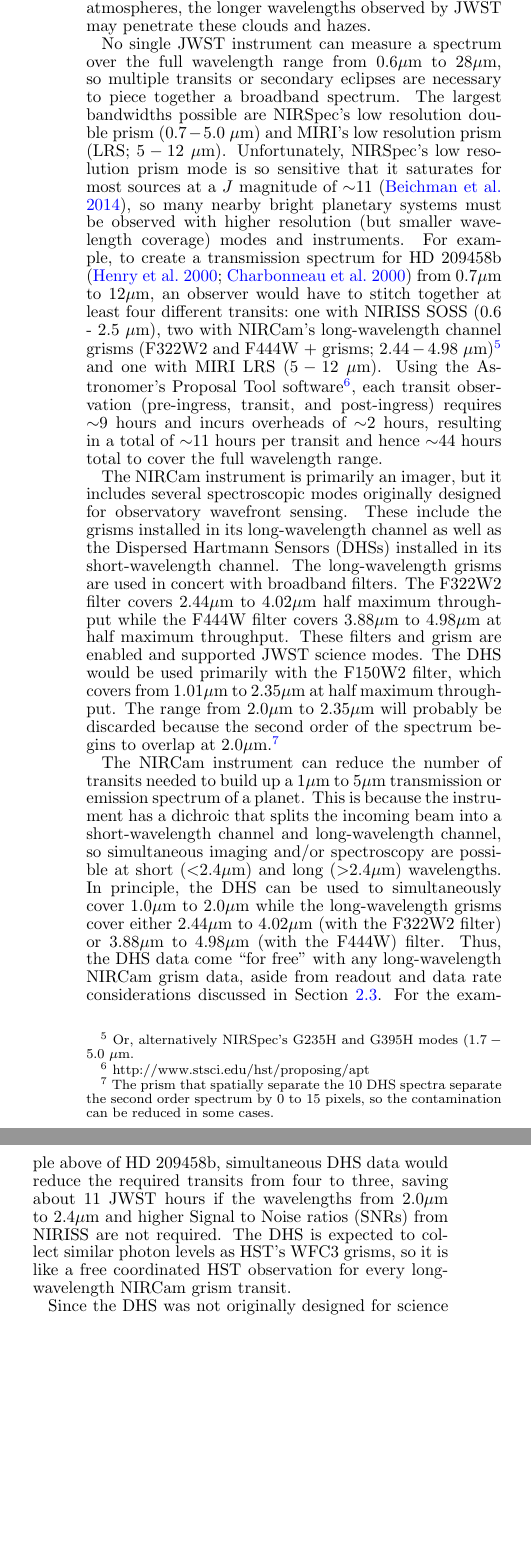
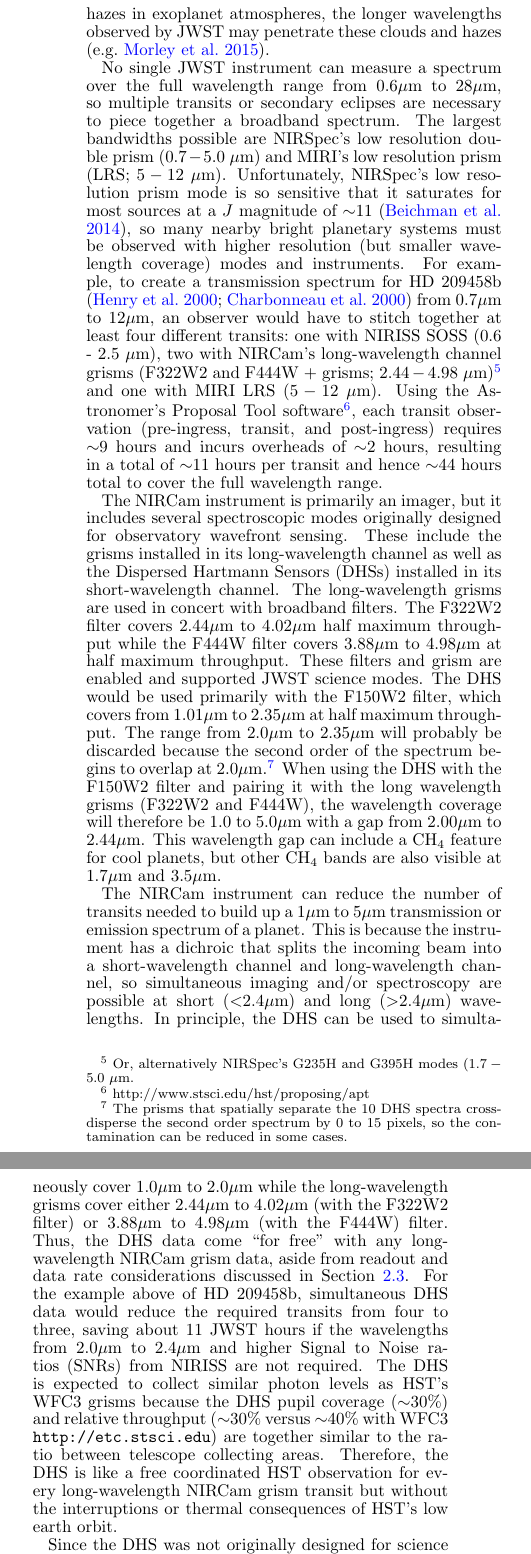
Before and after one commit to eas342/dhs_white_paper, a LaTeX document (ms.tex): two parts of the columns of page 2 of 9 before the commit and two parts of the columns of page 2 of 10 after it, joined at a grey line, cut so that both start at the same text, the shorter picture padded with empty space. Compiled offline with pdfLaTeX.

Commit message:
I added some changes to the text from the reviewers comments 1-11, including a reference to Morley et al., quantified the sensitivity differences between the DHS and other modes, clarified the spectra simulations.

```diff
--- a/ms.tex
+++ b/ms.tex
@@ -184,8 +184,9 @@ The long-wavelength grisms are used in concert with broadband filters.
 The F322W2 filter covers 2.44$\mu$m to 4.02$\mu$m half maximum throughput while the F444W filter covers 3.88$\mu$m to 4.98$\mu$m at half maximum throughput.
 These filters and grism are enabled and supported JWST science modes.
 The DHS would be used primarily with the F150W2 filter, which covers from 1.01$\mu$m to 2.35$\mu$m at half maximum throughput.
-The range from 2.0$\mu$m to 2.35$\mu$m will probably be discarded because the second order of the spectrum begins to overlap at 2.0$\mu$m.\footnote{The prism that spatially separate the 10 DHS spectra separate the second order spectrum by 0 to 15 pixels, so the contamination can be reduced in some cases.}
-
+The range from 2.0$\mu$m to 2.35$\mu$m will probably be discarded because the second order of the spectrum begins to overlap at 2.0$\mu$m.\footnote{The prisms that spatially separate the 10 DHS spectra cross-disperse the second order spectrum by 0 to 15 pixels, so the contamination can be reduced in some cases.}
+When using the DHS with the F150W2 filter and pairing it with the long wavelength grisms (F322W2 and F444W), the wavelength coverage will therefore be 1.0 to 5.0$\mu$m with a gap from 2.00$\mu$m to 2.44$\mu$m.
+This wavelength gap can include a CH$_4$ feature for cool planets, but other CH$_4$ bands are also visible at 1.7$\mu$m and 3.5$\mu$m.
 
 %\begin{figure}[t]
 %\centering
@@ -200,7 +201,8 @@ In principle, the DHS can be used to simultaneously cover 1.0$\mu$m to 2.0$\mu$m
 Thus, the DHS data come ``for free'' with any long-wavelength NIRCam grism data, aside from readout and data rate considerations discussed in Section \ref{sec:readout}.
 For the example above of HD 209458b, simultaneous DHS data would reduce the required transits from four to three, saving about 11 JWST hours
 if the wavelengths from 2.0$\mu$m to 2.4$\mu$m and higher Signal to Noise ratios (SNRs) from NIRISS are not required.
-The DHS is expected to collect similar photon levels as HST's WFC3 grisms, so it is like a free coordinated HST observation for every long-wavelength NIRCam grism transit.
+The DHS is expected to collect similar photon levels as HST's WFC3 grisms because the DHS pupil coverage ($\sim$30\%) and relative throughput ($\sim$30\% versus $\sim$40\% with WFC3 \texttt{http://etc.stsci.edu}) are together similar to the ratio between telescope collecting areas.
+Therefore, the DHS is like a free coordinated HST observation for every long-wavelength NIRCam grism transit but without the interruptions or thermal consequences of HST's low earth orbit.
 
 Since the DHS was not originally designed for science observations, it is not yet an approved mode for the James Webb Space Telescope science operations.
 In this white paper, we explain the value of the DHS mode to fully take advantage of two NIRCam channels to maximize JWST's science potential for transiting planets as well as discuss the specifics of its implementation.
```
Also changed, not shown: ms.tex (9 more changed lines).
